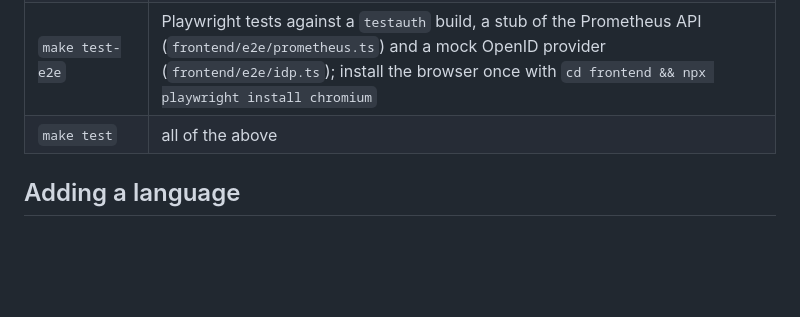
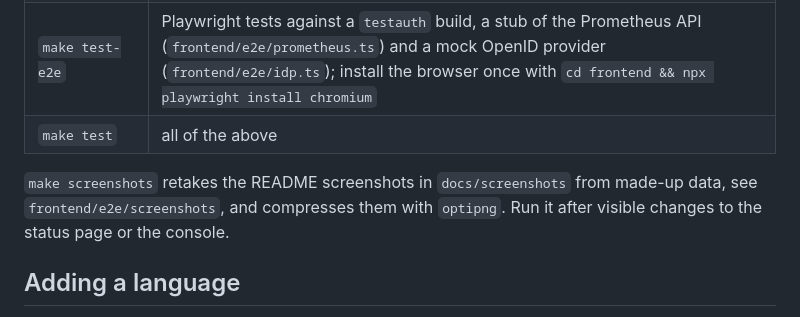
Before and after one commit to digineo/sitrep, a Markdown page: CONTRIBUTING.md, the part around the change. Drawn GitHub-style; blank space fills up the shorter version.

```diff
--- a/CONTRIBUTING.md
+++ b/CONTRIBUTING.md
@@ -40,6 +40,11 @@ password; release builds never do. It signs in `test-admin`, or with
 | `make test-frontend` | Vitest component and unit tests |
 | `make test-e2e` | Playwright tests against a `testauth` build, a stub of the Prometheus API (`frontend/e2e/prometheus.ts`) and a mock OpenID provider (`frontend/e2e/idp.ts`); install the browser once with `cd frontend && npx playwright install chromium` |
 | `make test` | all of the above |
+
+`make screenshots` retakes the README screenshots in `docs/screenshots`
+from made-up data, see `frontend/e2e/screenshots`, and compresses them
+with `optipng`. Run it after visible changes to the status page or the
+console.
 
 ## Adding a language
 
```
Also changed, not shown: README.md (+10 -0 lines), docs/screenshots/console-incident.png (added), docs/screenshots/console-panel.png (added), docs/screenshots/status-page-dark.png (added), docs/screenshots/status-page.png (added), 4 other files.
